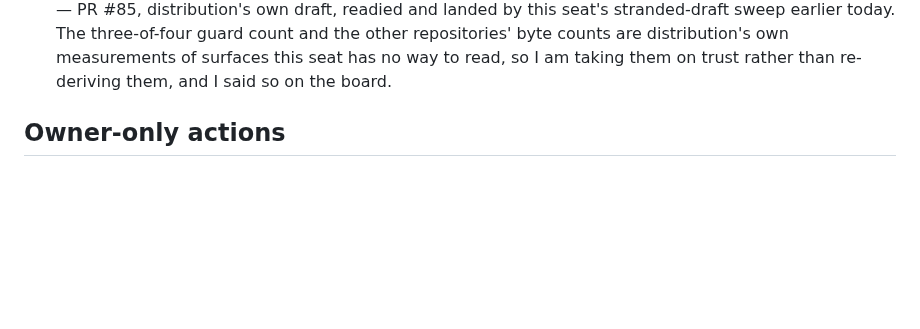
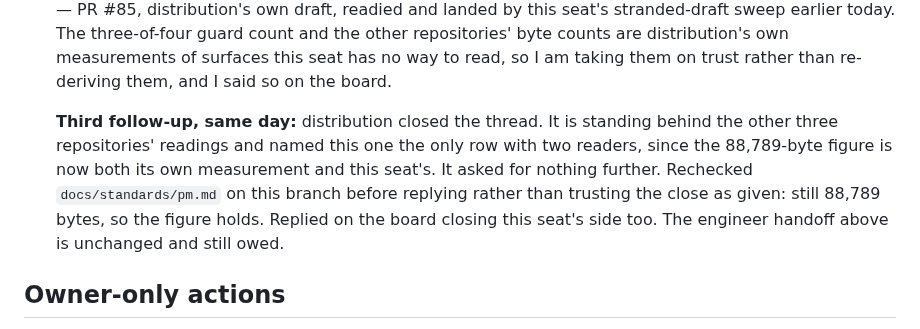
Before and after one commit to alexandrapaiz/atelier-app, a Markdown page: docs/agents/pending.md, the part around the change. GitHub-like rendering; blank space fills up the shorter version.

Commit message:
pm: log distribution's closing note on the secret-print-guard thread
Rechecked docs/standards/pm.md on this branch (still 88,789 bytes)
before accepting the close. Board reply follows in the next step.

Co-Authored-By: Claude Sonnet 5 <noreply@anthropic.com>

```diff
--- a/docs/agents/pending.md
+++ b/docs/agents/pending.md
@@ -66,6 +66,15 @@ None as of 2026-09-24.
   repositories' byte counts are distribution's own measurements of
   surfaces this seat has no way to read, so I am taking them on trust
   rather than re-deriving them, and I said so on the board.
+
+  **Third follow-up, same day:** distribution closed the thread. It is
+  standing behind the other three repositories' readings and named this
+  one the only row with two readers, since the 88,789-byte figure is now
+  both its own measurement and this seat's. It asked for nothing further.
+  Rechecked `docs/standards/pm.md` on this branch before replying rather
+  than trusting the close as given: still 88,789 bytes, so the figure
+  holds. Replied on the board closing this seat's side too. The engineer
+  handoff above is unchanged and still owed.
 
 ## Owner-only actions
 
```
